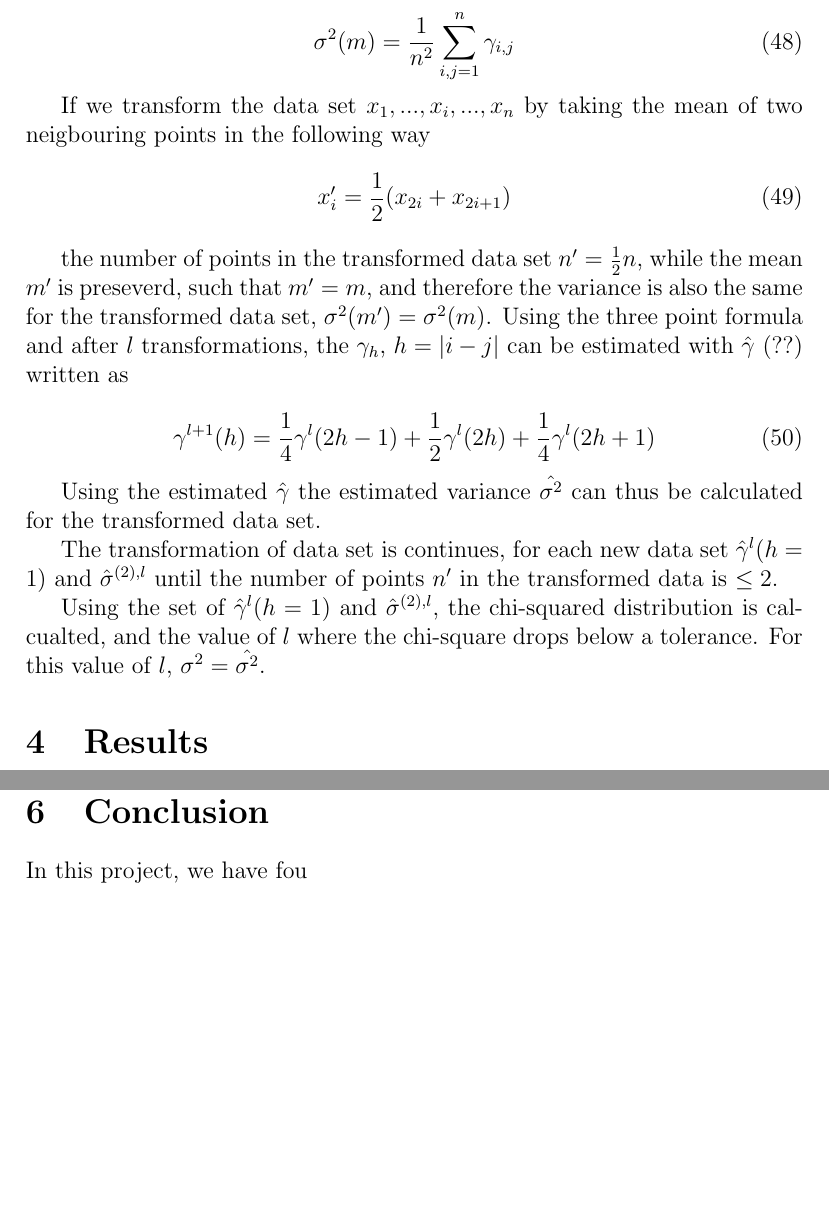
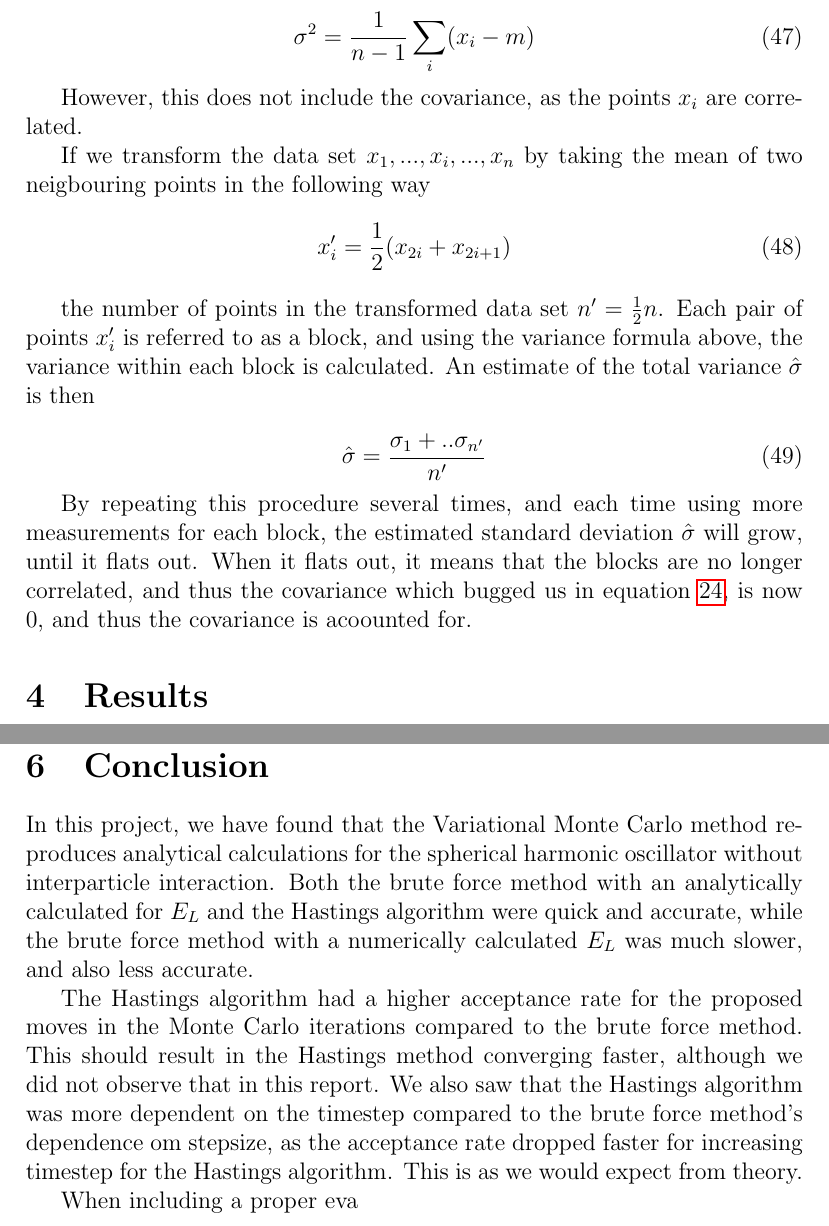
Before and after one commit to evenmn/FYS4411, a LaTeX paper (Project 1/Project1.tex): two parts of pages 13 and 22 of 29, joined at a grey line, cut at the place of the change, the shorter picture padded with empty space. Compiled offline with pdfLaTeX.

Commit message:
Finished rough draft of blocking

```diff
--- a/Project 1/Project1.tex
+++ b/Project 1/Project1.tex
@@ -434,2 +436,3 @@ One method that can be used, is the blocking method, which is quite fast and can
 
 \begin{equation}
+	\sigma^2 = \frac{1}{n-1} \sum_i (x_i - m)
@@ -437,29 +439,19 @@ One method that can be used, is the blocking method, which is quite fast and can
 \end{equation}
 
-we see that $\sigma^2 (m)$ can be written in terms of $\gamma_{i,j}$
-
-\begin{equation}
-	\sigma^2(m) = \frac{1}{n^2}\sum_{i,j = 1}^{n} \gamma_{i,j}
-\end{equation}
-
+However, this does not include the covariance, as the points $x_i$ are correlated.
 
 If we transform the data set ${x_1, ...,x_i,..., x_n}$ by taking the mean of two neigbouring points in the following way
 \begin{equation}
 	x'_i = \frac{1}{2}(x_{2i} + x_{2i+1})
 \end{equation}
 
- the number of points in the transformed data set $n' = \frac{1}{2} n$, while the mean $m'$ is preseverd, such that $m' = m$, and therefore the variance is also the same for the transformed data set, $\sigma^2(m') = \sigma^2(m)$. Using the three point formula and after $l$ transformations, the $\gamma_h$, $h= |i-j|$ can be estimated with $\hat{\gamma}$ (??) written as
+ the number of points in the transformed data set $n' = \frac{1}{2} n$. Each pair of points $x'_i$ is referred to as a block, and using the variance formula above, the variance within each block is calculated. An estimate of the total variance $\hat{\sigma}$ is then
 
  \begin{equation}
- 	\gamma^{l+1}(h) = \frac{1}{4} \gamma^{l}(2h-1) + \frac{1}{2}\gamma^{l}(2h) + \frac{1}{4} \gamma^{l}(2h+1)
+ \hat{\sigma} = \frac{\sigma_1 + .. \sigma_{n'}}{n'}
  \end{equation}
 
-Using the estimated  $\hat{\gamma}$ the estimated variance $ \hat{\sigma^2}$ can thus be calculated for the transformed data set.
-
- The transformation of data set  is continues, for each new data set $\hat{\gamma}^l(h=1)$ and $\hat{\sigma}^{(2),l}$ until the number of points $n'$ in the transformed data is $\leq 2$.
-
- Using the set of $\hat{\gamma}^l(h=1)$ and $\hat{\sigma}^{(2),l}$, the chi-squared distribution is calcualted, and the value of $l$ where the chi-square drops below a tolerance. For this value of $l$, $\sigma^2 = \hat{\sigma^2}$.
-
+By repeating this procedure several times, and each time using more measurements for each block, the estimated standard deviation $\hat{\sigma}$ will grow, until it flats out. When it flats out, it means that the blocks are no longer correlated, and thus the covariance which bugged us in equation \ref{eq:sample_var_all_exp}, is now 0, and thus the covariance is acoounted for.
 
 \section{Results} \label{Results}
 
@@ -614,7 +606,10 @@ Must benchmark results from e and f!
 
 \section{Conclusion}
 
-In this project, we have fou
+In this project, we have found that the Variational Monte Carlo method reproduces analytical calculations for the spherical harmonic oscillator without interparticle interaction. Both the brute force method with an analytically calculated for $E_L$ and the Hastings algorithm were quick and accurate, while the brute force method with a numerically calculated $E_L$ was much slower, and also less accurate. \par
+The Hastings algorithm had a higher acceptance rate for the proposed moves in the Monte Carlo iterations compared to the brute force method. This should result in the Hastings method converging faster, although we did not observe that in this report. We also saw that the Hastings algorithm was more dependent on the timestep compared to the brute force method's dependence om stepsize, as the acceptance rate dropped faster for increasing timestep for the Hastings algorithm. This is as we would expect from theory.  \par
+When including a proper eva
+
 
 
 \newpage
```
Also changed, not shown: Project 1/Project1.pdf, Project 1/Project1.tex (9 more changed lines), 5 other files.
